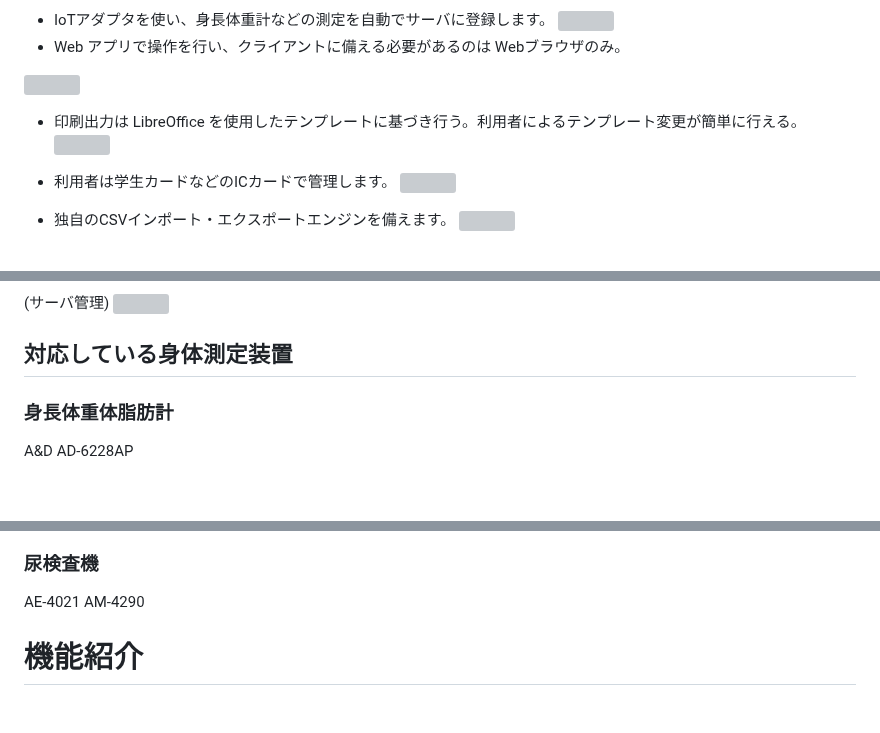
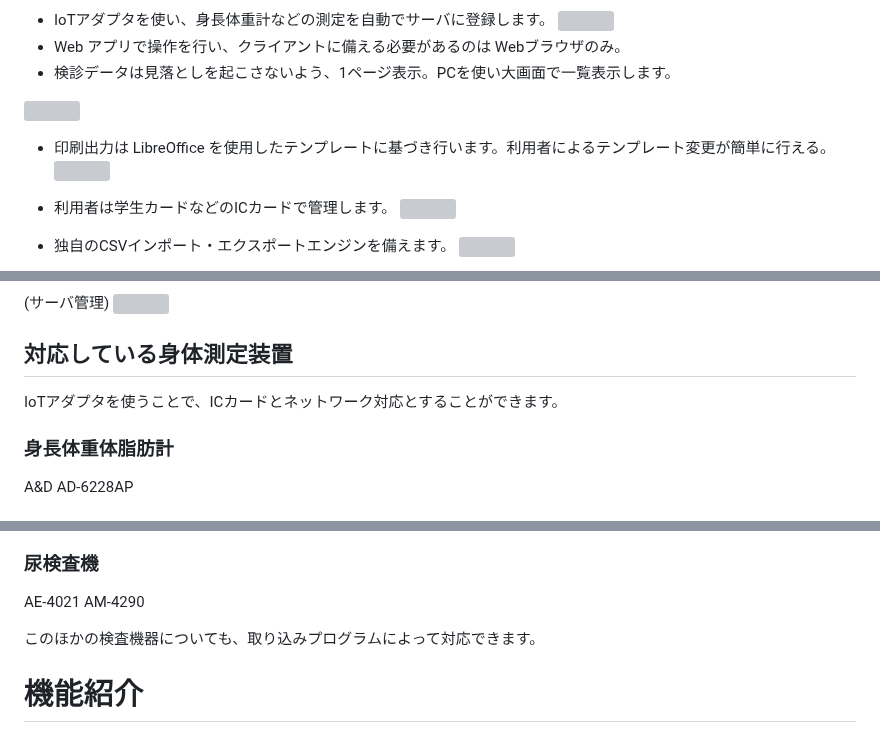
Before and after one commit to nanbuwks/OMCUSS, a Markdown page: README.md, 3 parts joined by grey strips. Rendered like a GitHub page; blank space fills up the shorter version; grey boxes are pictures that could not be loaded.

Commit message:
README.md forgot to update recover

```diff
--- a/README.md
+++ b/README.md
@@ -7,10 +9,11 @@
 - IoTアダプタを使い、身長体重計などの測定を自動でサーバに登録します。
 ![](images/2023-04-07-14-56-37.png)
 - Web アプリで操作を行い、クライアントに備える必要があるのは Webブラウザのみ。
+- 検診データは見落としを起こさないよう、1ページ表示。PCを使い大画面で一覧表示します。
 
 ![](images/2023-04-07-01-00-23.png)
 
-- 印刷出力は LibreOffice を使用したテンプレートに基づき行う。利用者によるテンプレート変更が簡単に行える。
+- 印刷出力は LibreOffice を使用したテンプレートに基づき行います。利用者によるテンプレート変更が簡単に行える。
 ![](images/2023-04-07-15-03-47.png)
 
 - 利用者は学生カードなどのICカードで管理します。
@@ -48,6 +51,9 @@
 
 ## 対応している身体測定装置
 
+
+IoTアダプタを使うことで、ICカードとネットワーク対応とすることができます。
+
 ### 身長体重体脂肪計
 
 A&D AD-6228AP
@@ -66,6 +72,7 @@ AE-4021
 AM-4290
 
 
+このほかの検査機器についても、取り込みプログラムによって対応できます。
 
 
 # 機能紹介
```
Also changed, not shown: other parts of README.md (+2 -0 lines).
